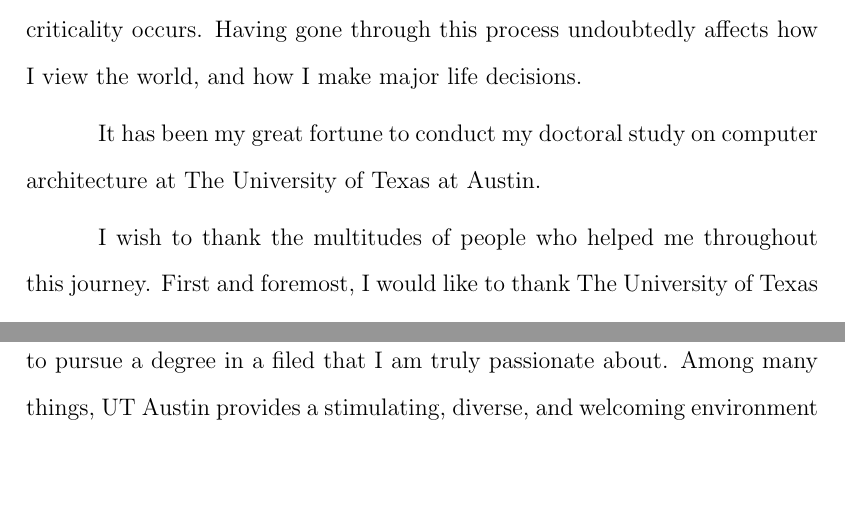
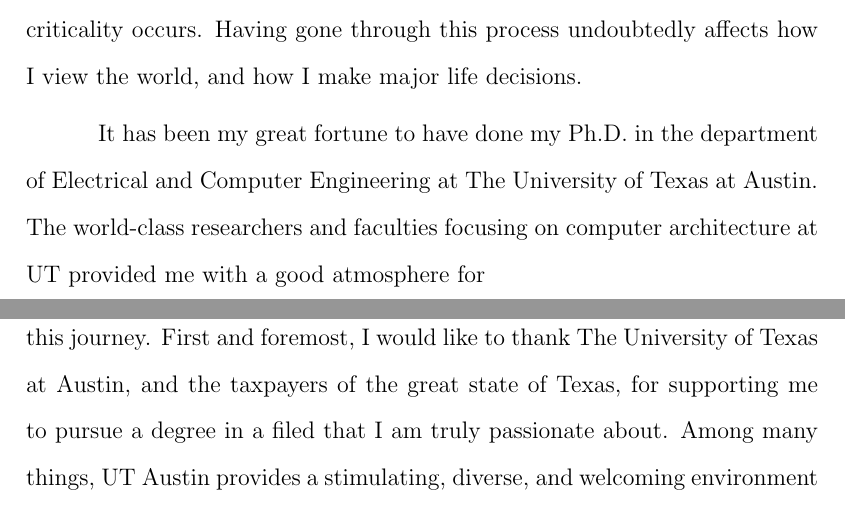
Before and after one commit to zuasia/phd_thesis, a LaTeX thesis (paper.tex, which reads tex/ack.tex): two parts of pages 5 and 6 of 182, joined at a grey line, cut so that both start at the same text, the shorter picture padded with empty space. Compiled offline with pdfLaTeX.

Commit message:
prepare to commit

```diff
--- a/tex/ack.tex
+++ b/tex/ack.tex
@@ -7,7 +7,7 @@ As I march towards the end of my doctoral study at The University of Texas at Au
 
 The journey of completing a Ph.D. is pivotal. Along my Ph.D. path, I learnt that scientific research takes tremendous perseverance because it constantly involves overthrowing conjectures, trying out various ideas and proposals, and eventually acquiring the truth. I also learnt that scientific research needs great wisdom, because it is when one combines knowledge from different areas, and switches the angles of looking at a problem that inspiration and criticality occurs. Having gone through this process undoubtedly affects how I view the world, and how I make major life decisions.
 
-It has been my great fortune to conduct my doctoral study on computer architecture at The University of Texas at Austin.
+It has been my great fortune to have done my Ph.D. in the department of Electrical and Computer Engineering at The University of Texas at Austin. The world-class researchers and faculties focusing on computer architecture at UT provided me with a good atmosphere for
 
 % different faculties, world-class engineers and scienctists taught me the scrutiny and visionary of doing research
 
```
Also changed, not shown: 1 other file.
